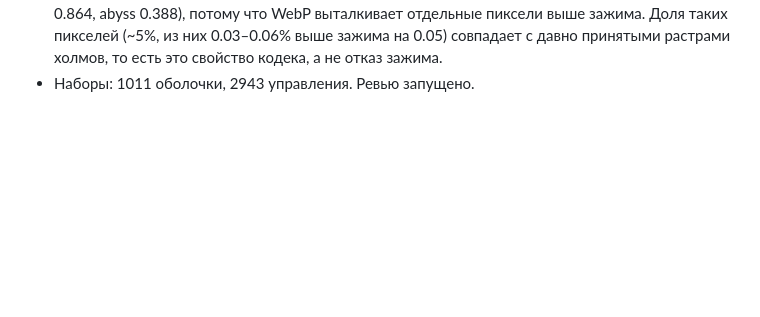
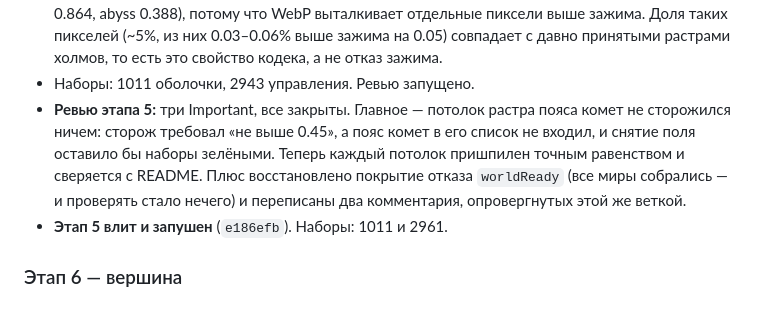
Before and after one commit to VCMacte/run-game, a Markdown page: docs/superpowers/autonomous-run-2026-10-17.md, the part around the change. GitHub-like rendering; blank space fills up the shorter version.

Commit message:
Отчёт: этап 5 влит

```diff
--- a/docs/superpowers/autonomous-run-2026-10-17.md
+++ b/docs/superpowers/autonomous-run-2026-10-17.md
@@ -70,3 +70,13 @@
   из них 0.03–0.06% выше зажима на 0.05) совпадает с давно принятыми растрами
   холмов, то есть это свойство кодека, а не отказ зажима.
 - Наборы: 1011 оболочки, 2943 управления. Ревью запущено.
+- **Ревью этапа 5:** три Important, все закрыты. Главное — потолок растра
+  пояса комет не сторожился ничем: сторож требовал «не выше 0.45», а пояс
+  комет в его список не входил, и снятие поля оставило бы наборы зелёными.
+  Теперь каждый потолок пришпилен точным равенством и сверяется с README.
+  Плюс восстановлено покрытие отказа `worldReady` (все миры собрались — и
+  проверять стало нечего) и переписаны два комментария, опровергнутых этой же
+  веткой.
+- **Этап 5 влит и запушен** (`e186efb`). Наборы: 1011 и 2961.
+
+### Этап 6 — вершина
```
